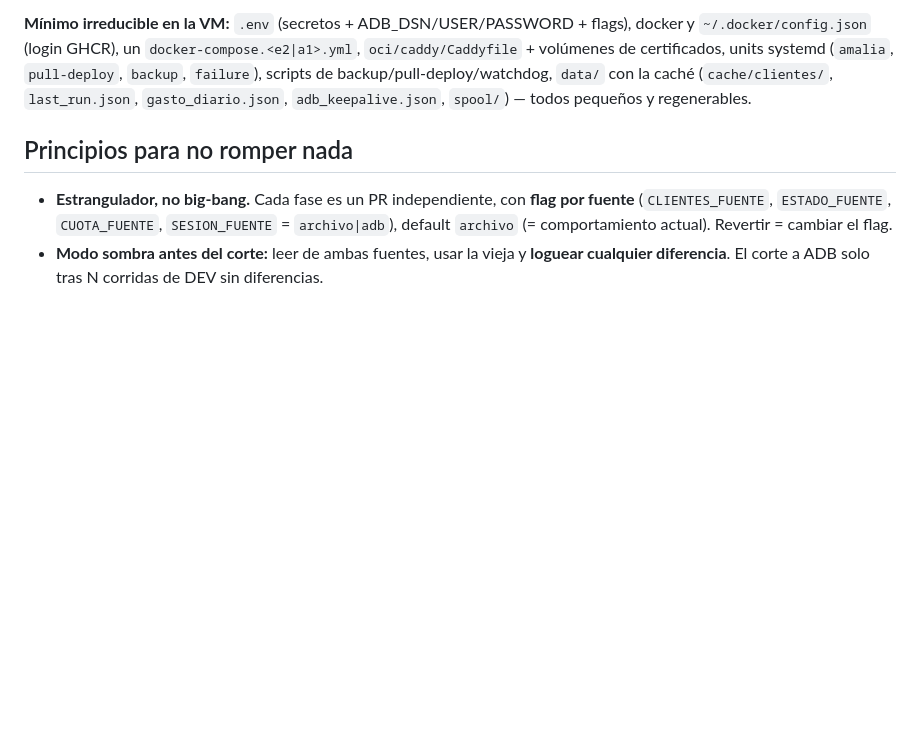
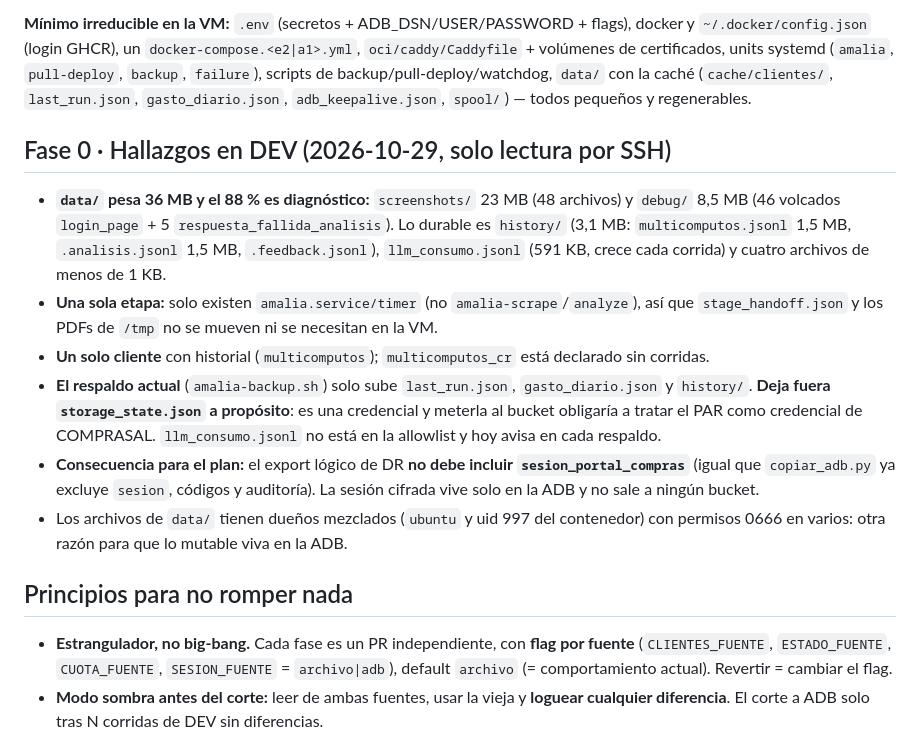
Before and after one commit to emgonzalez/tender-opportunity-tracker, a Markdown page: docs/planes/persistencia-adb.md, the part around the change. Drawn GitHub-style; blank space fills up the shorter version.

Commit message:
docs(persistencia): hallazgos de la Fase 0 en DEV
data/ pesa 36 MB (88 % diagnóstico), una sola etapa, un solo cliente con historial, y el
respaldo deja fuera storage_state.json a propósito: el export de DR debe excluir su tabla.

Co-Authored-By: Claude Sonnet 5.5 <noreply@anthropic.com>
Claude-Session: https://claude.ai/code/session_01GbK6WaKViqncNVt2Q3Crcv

```diff
--- a/docs/planes/persistencia-adb.md
+++ b/docs/planes/persistencia-adb.md
@@ -22,6 +22,14 @@ Decisiones ya tomadas por Emilio:
 | `adb_keepalive.json` | **se queda** | Registra que la ADB está caída: no puede depender de ella. |
 
 **Mínimo irreducible en la VM:** `.env` (secretos + ADB_DSN/USER/PASSWORD + flags), docker y `~/.docker/config.json` (login GHCR), un `docker-compose.<e2|a1>.yml`, `oci/caddy/Caddyfile` + volúmenes de certificados, units systemd (`amalia`, `pull-deploy`, `backup`, `failure`), scripts de backup/pull-deploy/watchdog, `data/` con la caché (`cache/clientes/`, `last_run.json`, `gasto_diario.json`, `adb_keepalive.json`, `spool/`) — todos pequeños y regenerables.
+
+## Fase 0 · Hallazgos en DEV (2026-10-29, solo lectura por SSH)
+- **`data/` pesa 36 MB y el 88 % es diagnóstico:** `screenshots/` 23 MB (48 archivos) y `debug/` 8,5 MB (46 volcados `login_page` + 5 `respuesta_fallida_analisis`). Lo durable es `history/` (3,1 MB: `multicomputos.jsonl` 1,5 MB, `.analisis.jsonl` 1,5 MB, `.feedback.jsonl`), `llm_consumo.jsonl` (591 KB, crece cada corrida) y cuatro archivos de menos de 1 KB.
+- **Una sola etapa:** solo existen `amalia.service/timer` (no `amalia-scrape`/`analyze`), así que `stage_handoff.json` y los PDFs de `/tmp` no se mueven ni se necesitan en la VM.
+- **Un solo cliente** con historial (`multicomputos`); `multicomputos_cr` está declarado sin corridas.
+- **El respaldo actual** (`amalia-backup.sh`) solo sube `last_run.json`, `gasto_diario.json` y `history/`. **Deja fuera `storage_state.json` a propósito**: es una credencial y meterla al bucket obligaría a tratar el PAR como credencial de COMPRASAL. `llm_consumo.jsonl` no está en la allowlist y hoy avisa en cada respaldo.
+- **Consecuencia para el plan:** el export lógico de DR **no debe incluir `sesion_portal_compras`** (igual que `copiar_adb.py` ya excluye `sesion`, códigos y auditoría). La sesión cifrada vive solo en la ADB y no sale a ningún bucket.
+- Los archivos de `data/` tienen dueños mezclados (`ubuntu` y uid 997 del contenedor) con permisos 0666 en varios: otra razón para que lo mutable viva en la ADB.
 
 ## Principios para no romper nada
 - **Estrangulador, no big-bang.** Cada fase es un PR independiente, con **flag por fuente** (`CLIENTES_FUENTE`, `ESTADO_FUENTE`, `CUOTA_FUENTE`, `SESION_FUENTE` = `archivo|adb`), default `archivo` (= comportamiento actual). Revertir = cambiar el flag.
```
